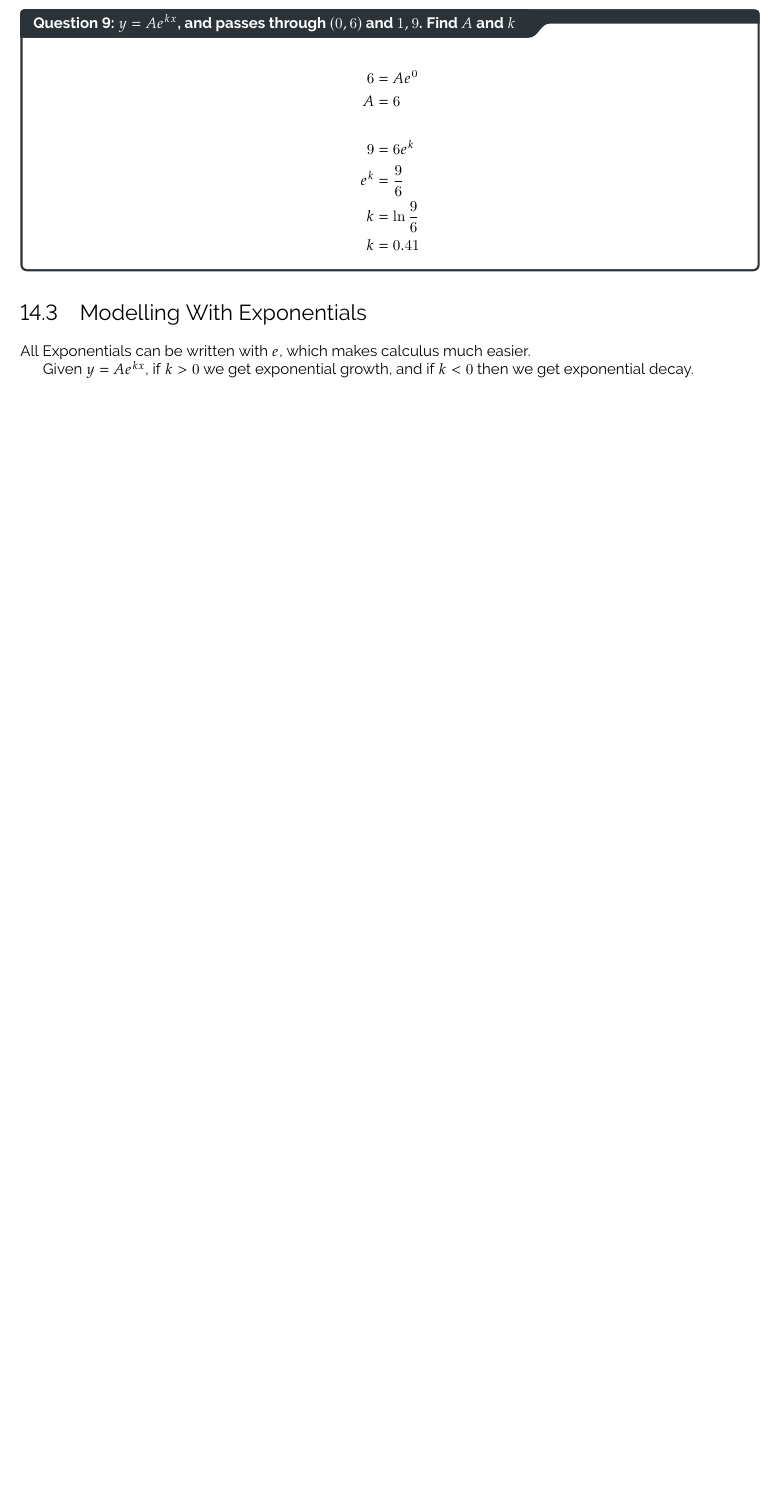
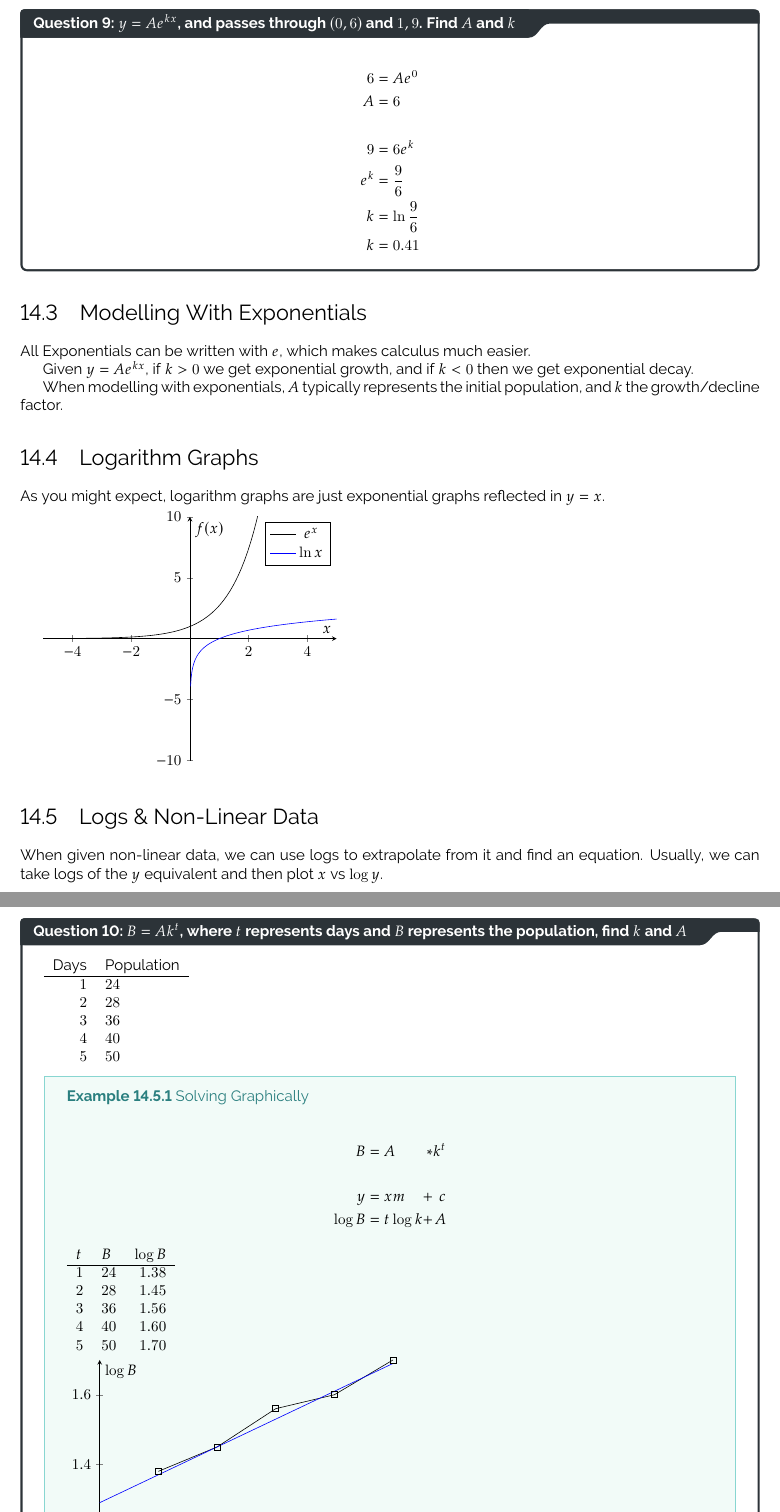
Before and after one commit to BurntNail/XMas-Consolidation-Notes, a LaTeX document (maths.tex, which reads Maths/Pure/B1/14_ExpLog.tex): part of page 19 of 36 before the commit and two parts of pages 19 and 20 of 37 after it, the two joined at a grey line, cut so that both start at the same text, the shorter picture padded with empty space. Compiled offline with pdfLaTeX.

Commit message:
Finish exponentials and logs

```diff
--- a/Maths/Pure/B1/14_ExpLog.tex
+++ b/Maths/Pure/B1/14_ExpLog.tex
@@ -115,4 +117,106 @@ All Exponentials can be written with \(e\), which makes calculus much easier.
 
 Given \(y = Ae^{kx}\), if \(k > 0\) we get exponential growth, and if \(k < 0\) then we get exponential decay.
 
-% got up to just before 29/9 DJI before lunch
+When modelling with exponentials, \(A\) typically represents the initial population, and \(k\) the growth/decline factor.
+
+\section{Logarithm Graphs}
+
+As you might expect, logarithm graphs are just exponential graphs reflected in \(y=x\).
+
+\begin{tikzpicture}
+\begin{axis}[
+		axis lines = center,
+		ymin=-10,ymax=10,
+		xlabel = \(x\),
+		ylabel = \(f(x)\),
+	]
+	\addplot [
+		domain=-5:5,
+		samples=100,
+		color=black,
+	]
+	{e^x};
+	\addlegendentry{\(e^x\)}
+	\addplot [
+		domain=0:5,
+		samples=250,
+		color=blue,
+	]
+	{ln(x)};
+	\addlegendentry{\(\ln{x}\)}
+\end{axis}
+\end{tikzpicture}
+
+
+\section{Logs \& Non-Linear Data}
+When given non-linear data, we can use logs to extrapolate from it and find an equation. Usually, we can take logs of the \(y\) equivalent and then plot \(x\) vs \(\log{y}\).
+\qs{\(B = Ak^t\), where \(t\) represents days and \(B\) represents the population, find \(k\) and \(A\)}{
+	\begin{tabular}{rl}
+		Days & Population \\
+		\hline
+		\(1\) & \(24\) \\
+		\(2\) & \(28\) \\
+		\(3\) & \(36\) \\
+		\(4\) & \(40\) \\
+		\(5\) & \(50\) \\
+	\end{tabular}
+
+	\ex{Solving Graphically}{
+		\begin{alignat*}{3}
+			B &= A &*&& k^t\\ \\
+			y &= xm &+&& c \\
+			\log{B} &= t\log{k} &+&& A
+		\end{alignat*}
+
+		\begin{tabular}{llr}
+			\(t\) & \(B\) &  \(\log{B}\) \\
+			\hline
+			\(1\) & \(24\) & \(1.38\) \\
+			\(2\) & \(28\) & \(1.45\) \\
+			\(3\) & \(36\) & \(1.56\) \\
+			\(4\) & \(40\) & \(1.60\) \\
+			\(5\) & \(50\) & \(1.70\) \\
+		\end{tabular}
+
+		\begin{tikzpicture}
+		\begin{axis}[
+				axis lines = center,
+				ymin=1,
+				xlabel = \(\log{t}\),
+				ylabel = \(\log{B}\),
+				legend pos=south east,
+			]
+
+			\addplot [
+				color=black,
+				mark=square,
+			]
+			coordinates {
+				(1,1.38)(2,1.45)(3,1.56)(4,1.6)(5,1.7)
+			};
+			\addlegendentry{Raw Data}
+
+			\addplot [
+				domain=0:5,
+				samples=100,
+				color=blue,
+			]
+			{0.08*x+1.29};
+			\addlegendentry{Approximate Line of Best Fit}
+		\end{axis}
+		\end{tikzpicture}
+
+		From the line of best fit, we can see that the y-intercept is \(1.29\) and using non-shown calculations, we can see that the gradient is \(0.08\)
+
+		\begin{align*}
+			1.3 &= \log{k} \\
+			k &= 10^{1.3} \\
+			k &= 19.95 \\ \\
+			0.08 &= \log{A} \\
+			A &= 10^{0.08} \\
+			A &= 1.20
+		\end{align*}
+
+		\(k = 19.95\) and \(A = 1.20\)
+	}
+}
```
Also changed, not shown: maths.pdf, Maths/Pure/B1/14_ExpLog.tex (4 more changed lines).
